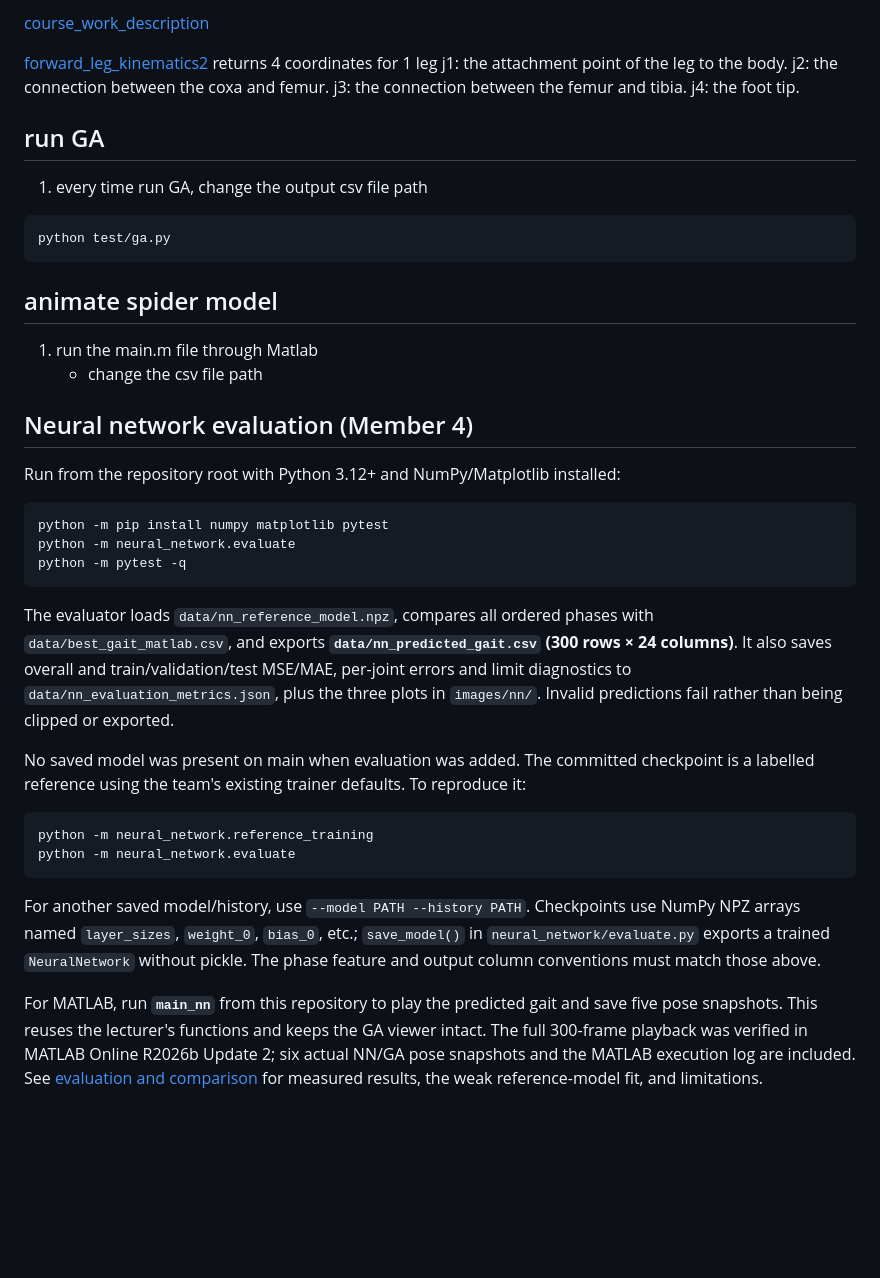
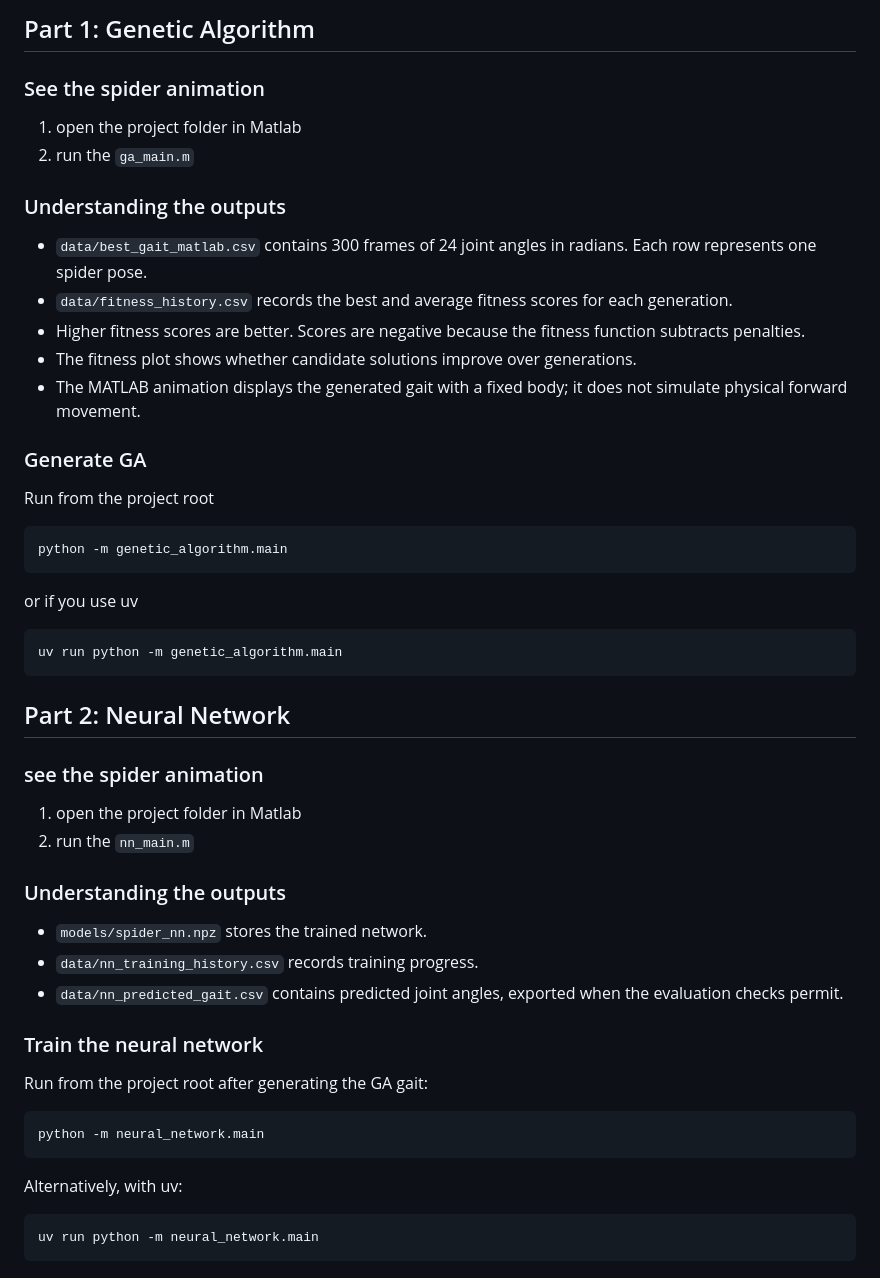
Before and after one commit to bentigere/Artificial-Intelligence-cw, a Markdown page: README.md, the part around the change. Rendered like a GitHub page; blank space fills up the shorter version.

````diff
--- a/README.md
+++ b/README.md
@@ -1,57 +1,61 @@
-[course_work_description](../../../Downloads/M33174_cw_item1_.pdf)
+## Part 1: Genetic Algorithm
 
-[forward_leg_kinematics2](forward_leg_kinematics2.m)
-returns 4 coordinates for 1 leg
-j1: the attachment point of the leg to the body.
-j2: the connection between the coxa and femur.
-j3: the connection between the femur and tibia.
-j4: the foot tip.
+### See the spider animation
 
-## run GA
+1. open the project folder in Matlab
+2. run the `ga_main.m`
 
-1. every time run GA, change the output csv file path
+### Understanding the outputs
 
-```terminal
-python test/ga.py
+- `data/best_gait_matlab.csv` contains 300 frames of 24 joint
+  angles in radians. Each row represents one spider pose.
+- `data/fitness_history.csv` records the best and average fitness
+  scores for each generation.
+- Higher fitness scores are better. Scores are negative because
+  the fitness function subtracts penalties.
+- The fitness plot shows whether candidate solutions improve
+  over generations.
+- The MATLAB animation displays the generated gait with a fixed
+  body; it does not simulate physical forward movement.
+
+### Generate GA
+
+Run from the project root
+
+```bash
+python -m genetic_algorithm.main
 ```
 
-## animate spider model
+or if you use uv
 
-1. run the main.m file through Matlab
-   - change the csv file path
-
-## Neural network evaluation (Member 4)
-
-Run from the repository root with Python 3.12+ and NumPy/Matplotlib installed:
-
-```sh
-python -m pip install numpy matplotlib pytest
-python -m neural_network.evaluate
-python -m pytest -q
+```bash
+uv run python -m genetic_algorithm.main
 ```
 
-The evaluator loads `data/nn_reference_model.npz`, compares all ordered phases with
-`data/best_gait_matlab.csv`, and exports **`data/nn_predicted_gait.csv` (300 rows × 24 columns)**.
-It also saves overall and train/validation/test MSE/MAE, per-joint errors and limit
-diagnostics to `data/nn_evaluation_metrics.json`, plus the three plots in `images/nn/`.
-Invalid predictions fail rather than being clipped or exported.
+## Part 2: Neural Network
 
-No saved model was present on main when evaluation was added. The committed checkpoint
-is a labelled reference using the team's existing trainer defaults. To reproduce it:
+### see the spider animation
 
-```sh
-python -m neural_network.reference_training
-python -m neural_network.evaluate
+1. open the project folder in Matlab
+2. run the `nn_main.m`
+
+### Understanding the outputs
+
+- `models/spider_nn.npz` stores the trained network.
+- `data/nn_training_history.csv` records training progress.
+- `data/nn_predicted_gait.csv` contains predicted joint angles,
+  exported when the evaluation checks permit.
+
+### Train the neural network
+
+Run from the project root after generating the GA gait:
+
+```bash
+python -m neural_network.main
 ```
 
-For another saved model/history, use `--model PATH --history PATH`. Checkpoints use
-NumPy NPZ arrays named `layer_sizes`, `weight_0`, `bias_0`, etc.; `save_model()` in
-`neural_network/evaluate.py` exports a trained `NeuralNetwork` without pickle. The
-phase feature and output column conventions must match those above.
+Alternatively, with uv:
 
-For MATLAB, run **`main_nn`** from this repository to play the predicted gait and save
-five pose snapshots. This reuses the lecturer's functions and keeps the GA viewer intact.
-The full 300-frame playback was verified in MATLAB Online R2026b Update 2; six actual
-NN/GA pose snapshots and the MATLAB execution log are included. See
-[evaluation and comparison](neural_network/evaluation_report.md) for measured results,
-the weak reference-model fit, and limitations.
+```bash
+uv run python -m neural_network.main
+```
````
Also changed, not shown: images/nn/nn_joint_errors.png, images/nn/nn_joint_predictions.png, images/nn/nn_training_loss.png, 7 other files.
